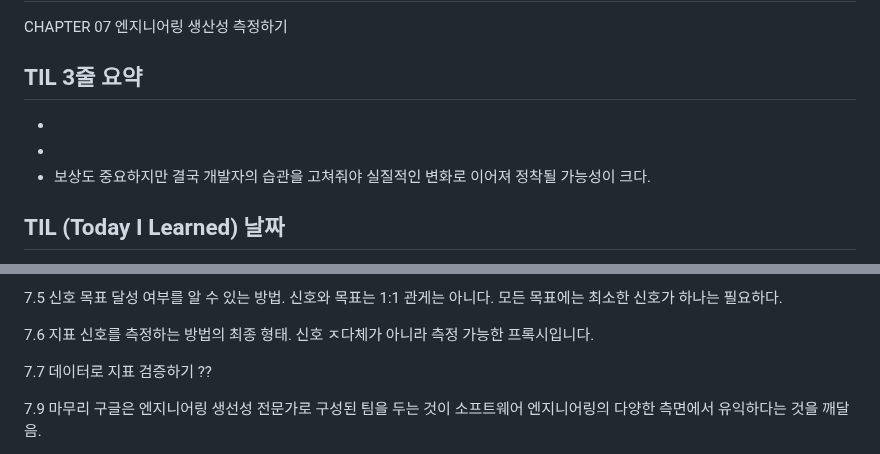
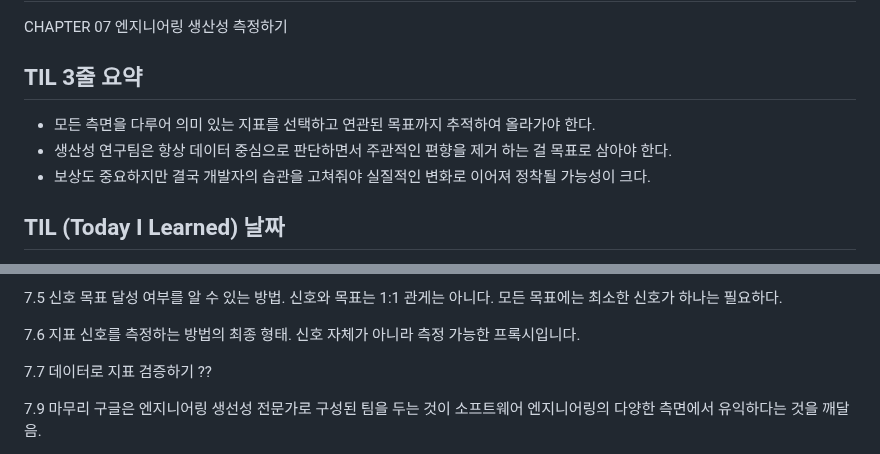
Before and after one commit to juhee-playground/reading, a Markdown page: 구글엔지니어는 이렇게 일한다/CHAPTER07_엔지니어링 생산성 측정하기.md, 2 parts joined by grey strips. GitHub-like rendering.

Commit message:
[fix] 수정

```diff
--- a/구글엔지니어는 이렇게 일한다/CHAPTER07_엔지니어링 생산성 측정하기.md
+++ b/구글엔지니어는 이렇게 일한다/CHAPTER07_엔지니어링 생산성 측정하기.md
@@ -4,8 +4,8 @@ CHAPTER 07 엔지니어링 생산성 측정하기
 
 ## TIL 3줄 요약
 
--
--
+- 모든 측면을 다루어 의미 있는 지표를 선택하고 연관된 목표까지 추적하여 올라가야 한다.
+- 생산성 연구팀은 항상 데이터 중심으로 판단하면서 주관적인 편향을 제거 하는 걸 목표로 삼아야 한다.
 - 보상도 중요하지만 결국 개발자의 습관을 고쳐줘야 실질적인 변화로 이어져 정착될 가능성이 크다.
 
 ## TIL (Today I Learned) 날짜
@@ -110,7 +110,7 @@ GSM프레임워크는 지표를 만들 때 유용한 지침이 되어준다.
 모든 목표에는 최소한 신호가 하나는 필요하다.
 
 7.6 지표
-신호를 측정하는 방법의 최종 형태. 신호 ㅈ다체가 아니라 측정 가능한 프록시입니다.
+신호를 측정하는 방법의 최종 형태. 신호 자체가 아니라 측정 가능한 프록시입니다.
 
 7.7 데이터로 지표 검증하기
 ??
```
